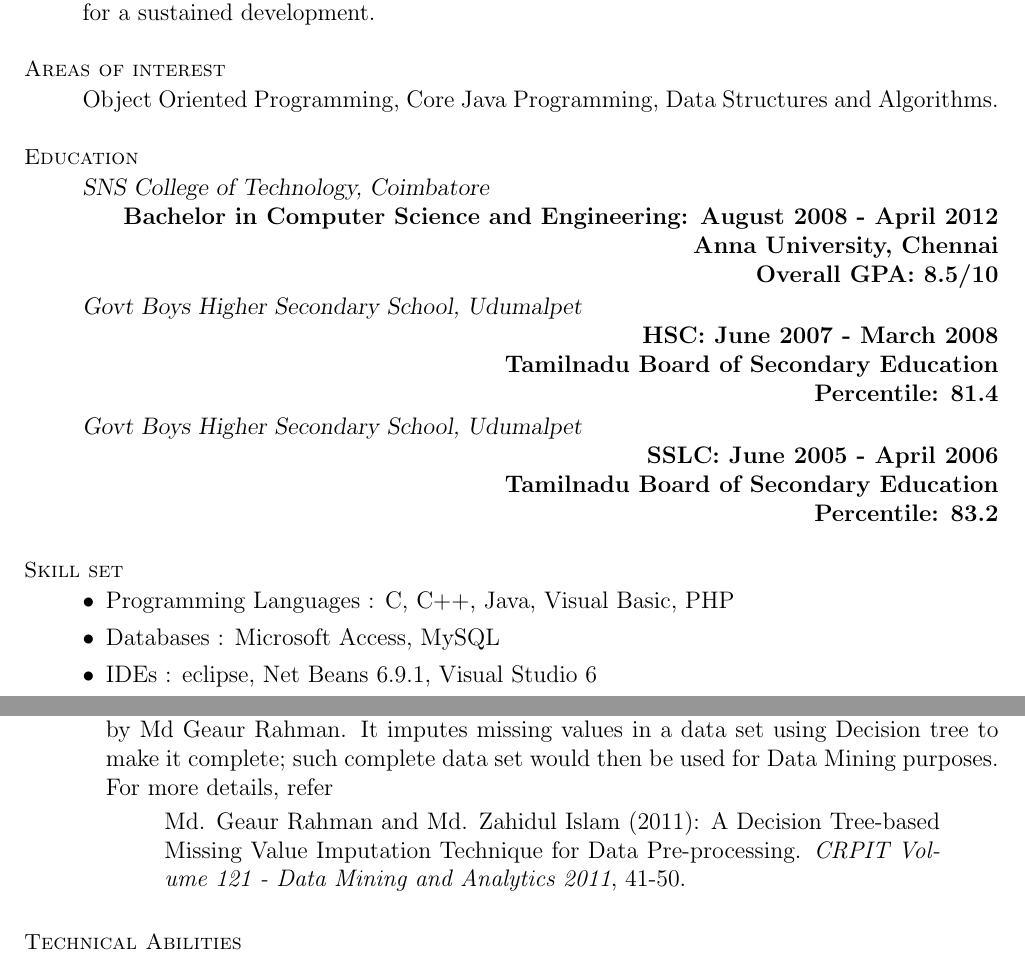
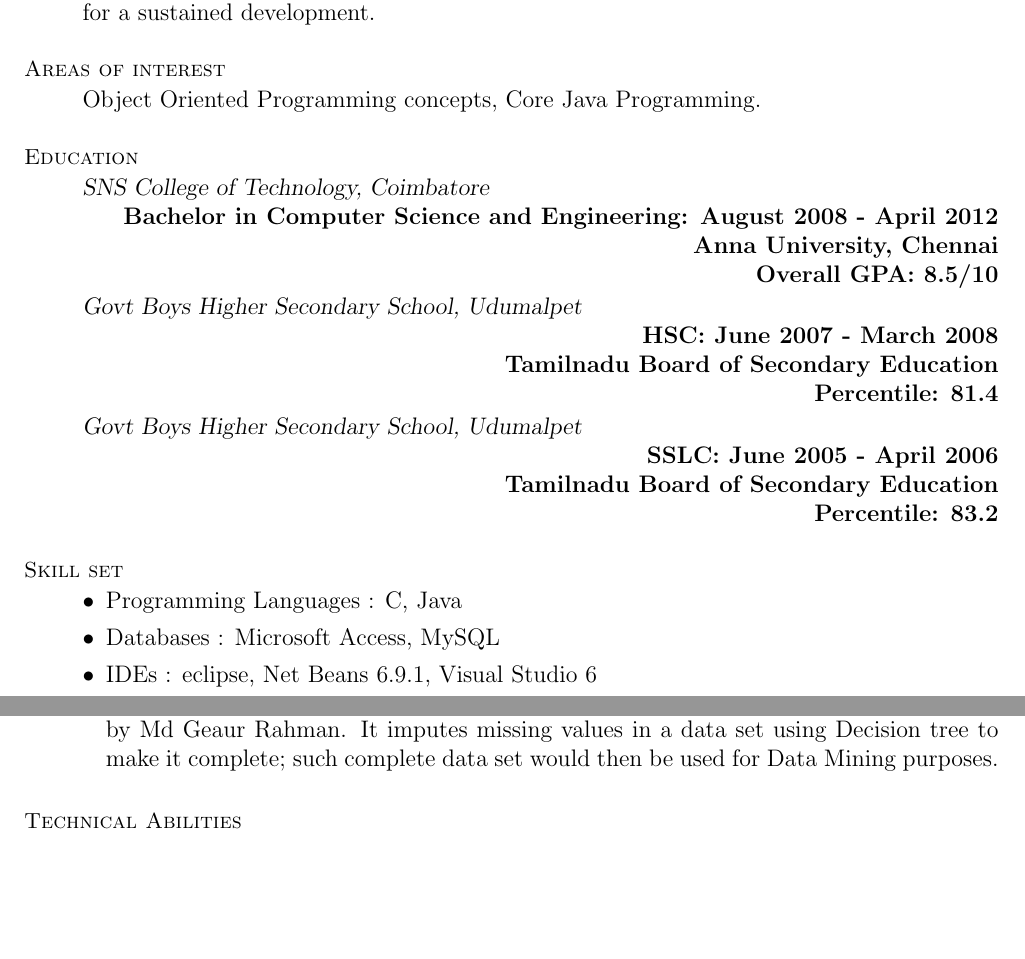
Before and after one commit to csetariq/Resume, a LaTeX CV (Resume_Tariq_BE_2012_Fresher_tex.tex): two parts of pages 1 and 2 of 2, joined at a grey line, cut so that both start at the same text, the shorter picture padded with empty space. Compiled offline with pdfLaTeX.

Commit message:
diff size files removed

```diff
--- a/Resume_Tariq_BE_2012_Fresher_tex.tex
+++ b/Resume_Tariq_BE_2012_Fresher_tex.tex
@@ -36,7 +36,7 @@ To begin my career as a software professional in a reputed IT firm and contribut
 
 \section*{Areas of interest}
 \begin{adjustwidth}{2.5em}{0pt}
-Object Oriented Programming, Core Java Programming, Data Structures and Algorithms.
+Object Oriented Programming concepts, Core Java Programming.
 \end{adjustwidth}
 
 \section*{Education}
@@ -64,7 +64,7 @@ Object Oriented Programming, Core Java Programming, Data Structures and Algorith
 \section*{Skill set}
 \begin{adjustwidth}{1.3em}{0pt}
 \begin{itemize}
-	\item Programming Languages : C, C++, Java, Visual Basic, PHP
+	\item Programming Languages : C, Java
 	\item Databases : Microsoft Access, MySQL
 	\item IDEs : eclipse, Net Beans 6.9.1, Visual Studio 6
 	\item Good Problem Solving ability
@@ -94,10 +94,7 @@ Object Oriented Programming, Core Java Programming, Data Structures and Algorith
 \begin{itemize}
 	\item Developed \emph{Quiz Master}, an interactive application to conduct quiz-alike competition to a number of candidates at a time. It includes randomization of question sample to avoid delivery of questions in the same order for each candidate. It also features necessary settings such as time limit, number of questions etc.\\
 	Download at \url{www.github.com/csetariq/quizmaster}
-	\item Implemented \emph{Decision Tree-based Missing Value Imputation (DMI) Algorithm} authored by Md Geaur Rahman. It imputes missing values in a data set using Decision tree to make it complete; such complete data set would then be used for Data Mining purposes. For more details, refer
-	\begin{adjustwidth}{2.5em}{2.5em}
-	Md. Geaur Rahman and Md. Zahidul Islam (2011): A Decision Tree-based Missing Value Imputation Technique for Data Pre-processing. \emph{CRPIT Volume 121 - Data Mining and Analytics 2011}, 41-50.
-	\end{adjustwidth}
+	\item Implemented \emph{Decision Tree-based Missing Value Imputation (DMI) Algorithm} authored by Md Geaur Rahman. It imputes missing values in a data set using Decision tree to make it complete; such complete data set would then be used for Data Mining purposes.
 \end{itemize}
 \end{adjustwidth}
 
```
Also changed, not shown: Resume_Tariq_BE_2012_Fresher_tex.pdf (added), Resume_Tariq_BE_2012_Fresher_tex_10pt.pdf (deleted), Resume_Tariq_BE_2012_Fresher_tex_11pt.pdf (deleted), Resume_Tariq_BE_2012_Fresher_tex_12pt.pdf (deleted).
